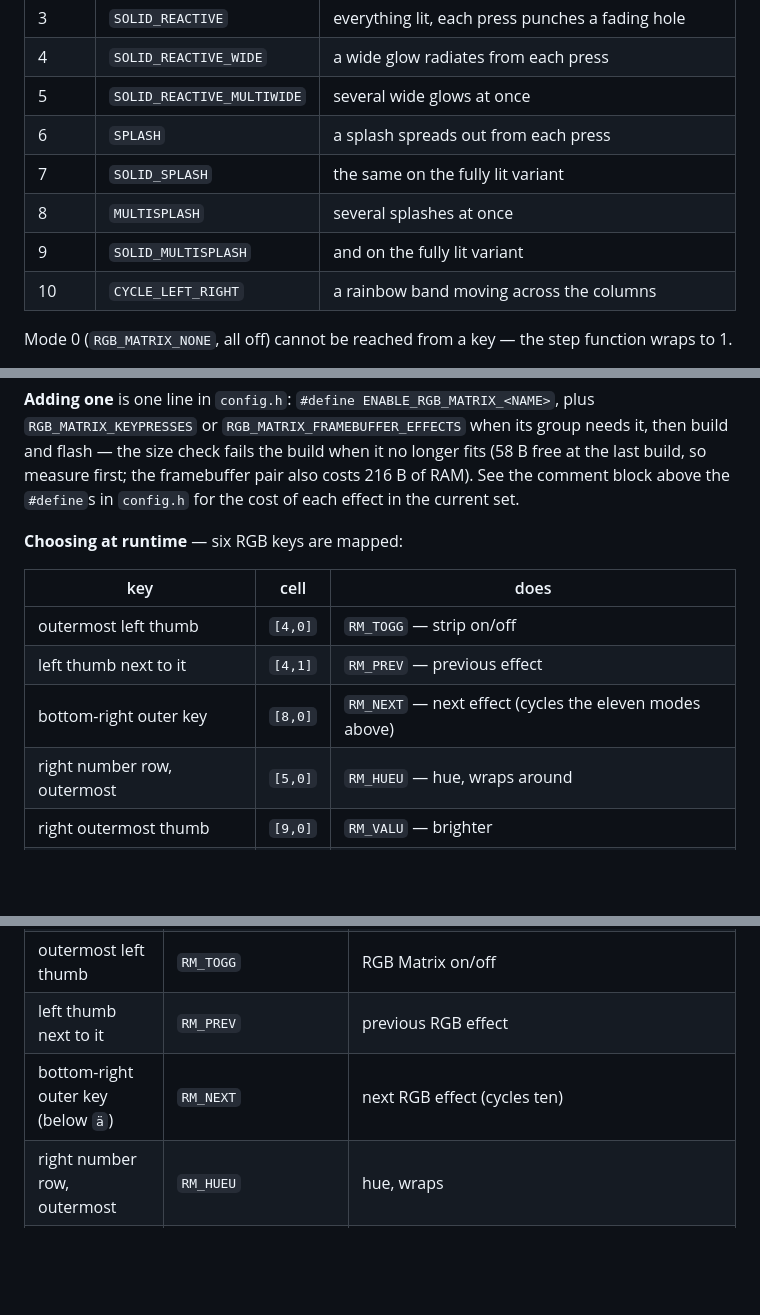
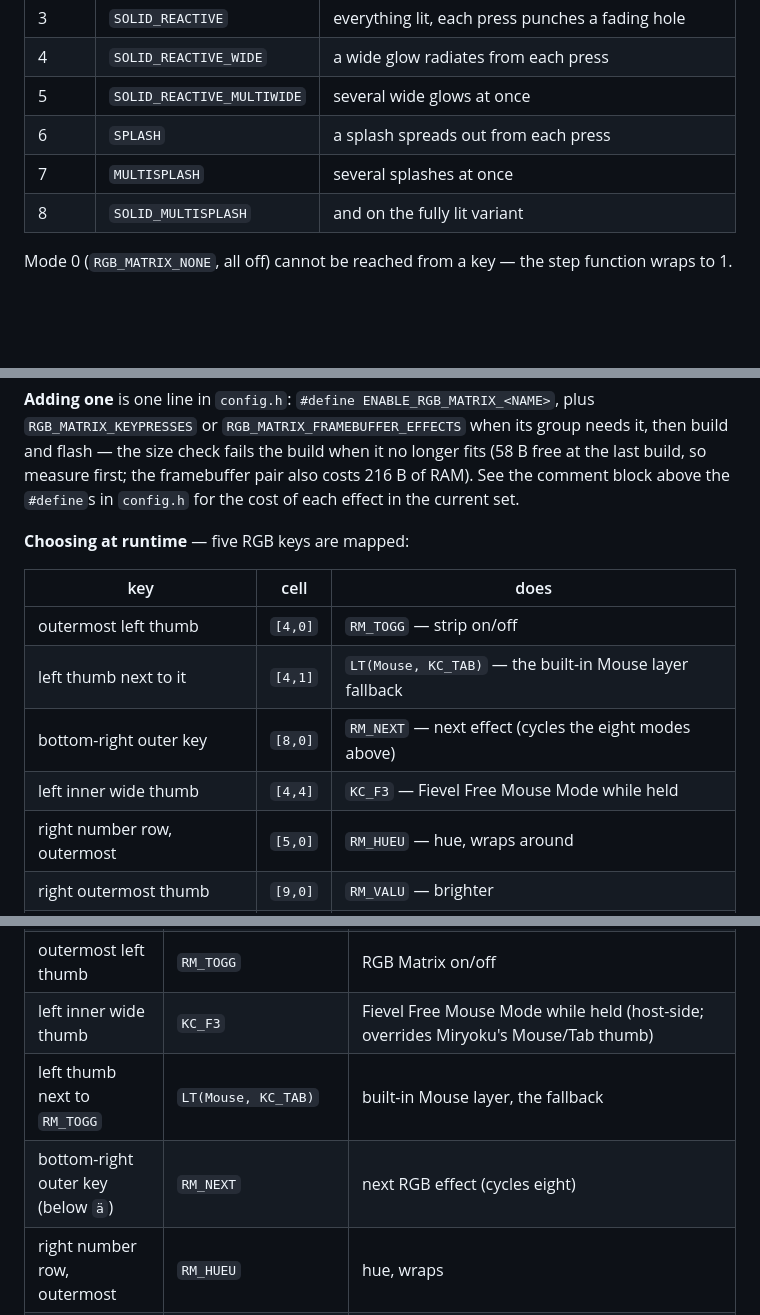
Before and after one commit to julrich/split-kb-firmware, a Markdown page: AGENTS.md, 3 parts joined by grey strips. GitHub-like rendering; blank space fills up the shorter version.

```diff
--- a/AGENTS.md
+++ b/AGENTS.md
@@ -115,10 +115,8 @@ plus ten enabled effects. `RM_NEXT`/`RM_PREV` cycle exactly these:
 | 4 | `SOLID_REACTIVE_WIDE` | a wide glow radiates from each press |
 | 5 | `SOLID_REACTIVE_MULTIWIDE` | several wide glows at once |
 | 6 | `SPLASH` | a splash spreads out from each press |
-| 7 | `SOLID_SPLASH` | the same on the fully lit variant |
-| 8 | `MULTISPLASH` | several splashes at once |
-| 9 | `SOLID_MULTISPLASH` | and on the fully lit variant |
-| 10 | `CYCLE_LEFT_RIGHT` | a rainbow band moving across the columns |
+| 7 | `MULTISPLASH` | several splashes at once |
+| 8 | `SOLID_MULTISPLASH` | and on the fully lit variant |
 
 Mode 0 (`RGB_MATRIX_NONE`, all off) cannot be reached from a key — the step
 function wraps to 1.
@@ -162,13 +160,14 @@ it, then build and flash — the size check fails the build when it no longer fi
 216 B of RAM). See the comment block above the `#define`s in `config.h` for the
 cost of each effect in the current set.
 
-**Choosing at runtime** — six RGB keys are mapped:
+**Choosing at runtime** — five RGB keys are mapped:
 
 | key | cell | does |
 |---|---|---|
 | outermost left thumb | `[4,0]` | `RM_TOGG` — strip on/off |
-| left thumb next to it | `[4,1]` | `RM_PREV` — previous effect |
-| bottom-right outer key | `[8,0]` | `RM_NEXT` — next effect (cycles the eleven modes above) |
+| left thumb next to it | `[4,1]` | `LT(Mouse, KC_TAB)` — the built-in Mouse layer fallback |
+| bottom-right outer key | `[8,0]` | `RM_NEXT` — next effect (cycles the eight modes above) |
+| left inner wide thumb | `[4,4]` | `KC_F3` — Fievel Free Mouse Mode while held |
 | right number row, outermost | `[5,0]` | `RM_HUEU` — hue, wraps around |
 | right outermost thumb | `[9,0]` | `RM_VALU` — brighter |
 | right thumb next to it | `[9,1]` | `RM_VALD` — dimmer |
@@ -196,8 +195,9 @@ should not vanish while a layer is held. 54 of the 60 cells carry something.
 | left column, Q/A/Z rows | `KC_NUHS` `KC_MINS` `KC_NUBS` | `#`/`'`, `ß`/`?`, `<`/`>` |
 | right column, Q + A rows | `KC_LBRC` `KC_QUOT` | `ü`, `ä` (Miryoku's own cells; `custom_config.h` turns the cell one key inward into `ö`) |
 | outermost left thumb | `RM_TOGG` | RGB Matrix on/off |
-| left thumb next to it | `RM_PREV` | previous RGB effect |
-| bottom-right outer key (below `ä`) | `RM_NEXT` | next RGB effect (cycles ten) |
+| left inner wide thumb | `KC_F3` | Fievel Free Mouse Mode while held (host-side; overrides Miryoku's Mouse/Tab thumb) |
+| left thumb next to `RM_TOGG` | `LT(Mouse, KC_TAB)` | built-in Mouse layer, the fallback |
+| bottom-right outer key (below `ä`) | `RM_NEXT` | next RGB effect (cycles eight) |
 | right number row, outermost | `RM_HUEU` | hue, wraps |
 | right outer thumbs (`x=14`, `x=13`) | `RM_VALU`, `RM_VALD` | brighter / dimmer |
 | two spares | `KC_NO` | the Sofle's two knob push-button cells (`matrix [4,5]`/`[9,5]`, `x=6`/`9.5` in `rev1/keyboard.json`) — they exist in the keyboard but this board's knobs are not wired to the matrix, so nothing can press them |
```
Also changed, not shown: other parts of AGENTS.md (+4 -4 lines), README.md (+23 -5 lines), docs/sofle-layout.png, 3 other files.
